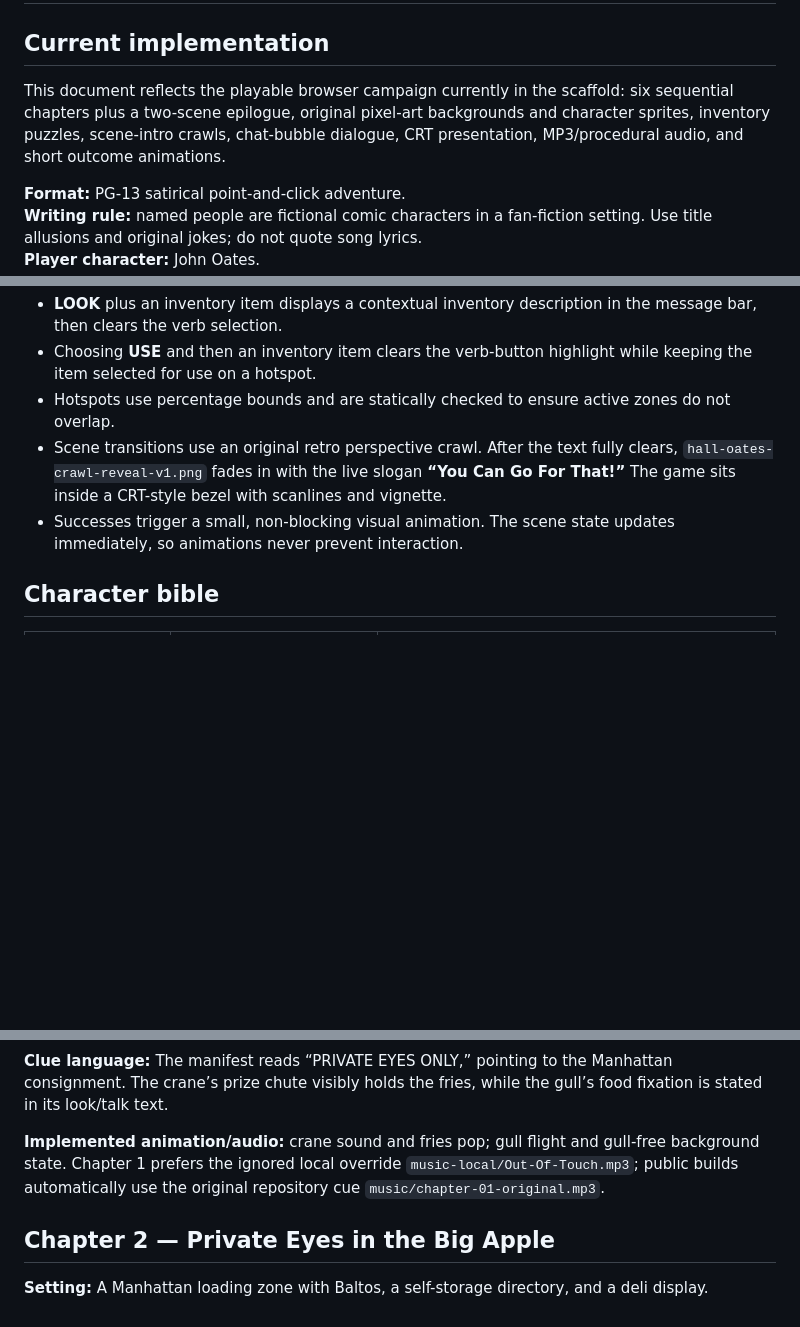
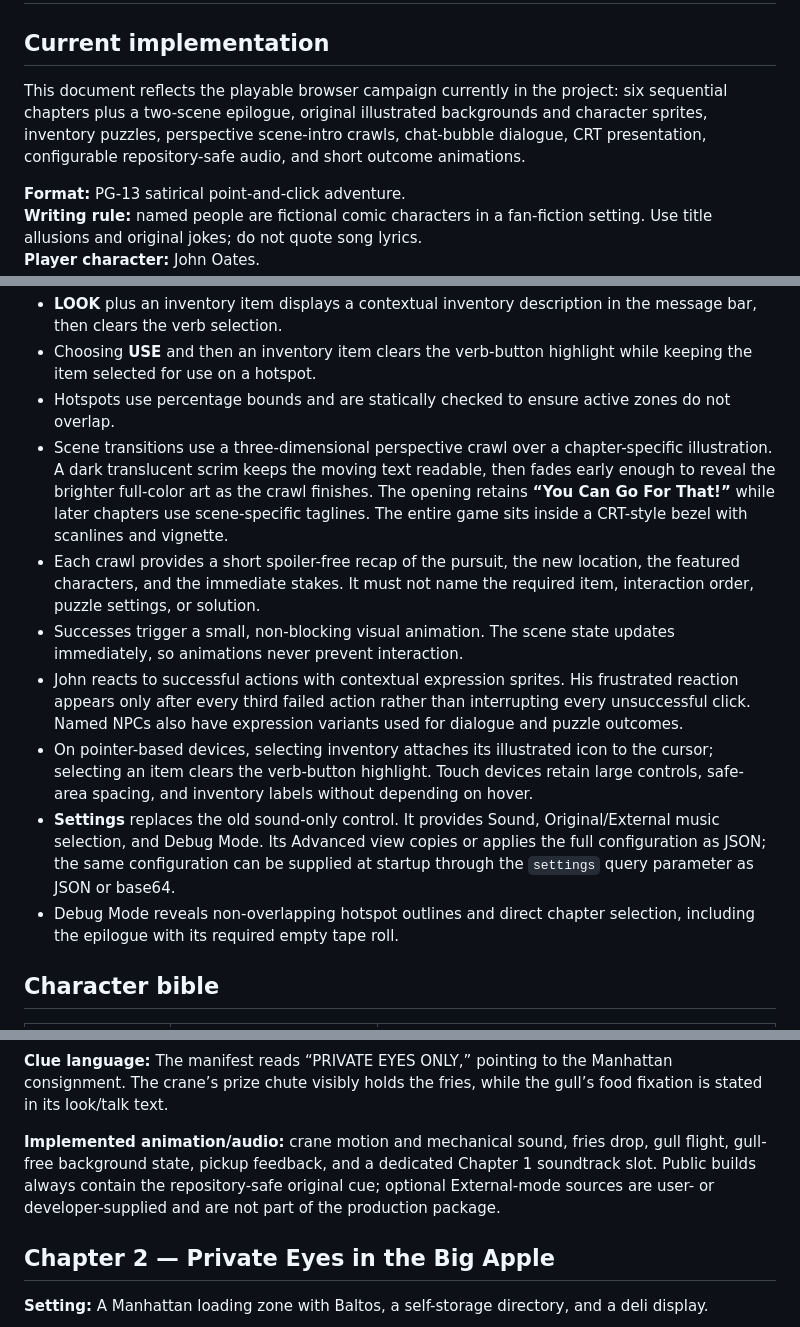
Before and after one commit to j-me/uhall-and-oates-the-game, a Markdown page: docs/uhall-oates-production-outline.md, 3 parts joined by grey strips. Rendered like a GitHub page; blank space fills up the shorter version.

```diff
--- a/docs/uhall-oates-production-outline.md
+++ b/docs/uhall-oates-production-outline.md
@@ -2,7 +2,7 @@
 
 ## Current implementation
 
-This document reflects the playable browser campaign currently in the scaffold: six sequential chapters plus a two-scene epilogue, original pixel-art backgrounds and character sprites, inventory puzzles, scene-intro crawls, chat-bubble dialogue, CRT presentation, MP3/procedural audio, and short outcome animations.
+This document reflects the playable browser campaign currently in the project: six sequential chapters plus a two-scene epilogue, original illustrated backgrounds and character sprites, inventory puzzles, perspective scene-intro crawls, chat-bubble dialogue, CRT presentation, configurable repository-safe audio, and short outcome animations.
 
 **Format:** PG-13 satirical point-and-click adventure.
 **Writing rule:** named people are fictional comic characters in a fan-fiction setting. Use title allusions and original jokes; do not quote song lyrics.
@@ -26,8 +26,13 @@ Daryl’s hidden counter-melody changes the broadcast from an agreement to a can
 - **LOOK** plus an inventory item displays a contextual inventory description in the message bar, then clears the verb selection.
 - Choosing **USE** and then an inventory item clears the verb-button highlight while keeping the item selected for use on a hotspot.
 - Hotspots use percentage bounds and are statically checked to ensure active zones do not overlap.
-- Scene transitions use an original retro perspective crawl. After the text fully clears, `hall-oates-crawl-reveal-v1.png` fades in with the live slogan **“You Can Go For That!”** The game sits inside a CRT-style bezel with scanlines and vignette.
+- Scene transitions use a three-dimensional perspective crawl over a chapter-specific illustration. A dark translucent scrim keeps the moving text readable, then fades early enough to reveal the brighter full-color art as the crawl finishes. The opening retains **“You Can Go For That!”** while later chapters use scene-specific taglines. The entire game sits inside a CRT-style bezel with scanlines and vignette.
+- Each crawl provides a short spoiler-free recap of the pursuit, the new location, the featured characters, and the immediate stakes. It must not name the required item, interaction order, puzzle settings, or solution.
 - Successes trigger a small, non-blocking visual animation. The scene state updates immediately, so animations never prevent interaction.
+- John reacts to successful actions with contextual expression sprites. His frustrated reaction appears only after every third failed action rather than interrupting every unsuccessful click. Named NPCs also have expression variants used for dialogue and puzzle outcomes.
+- On pointer-based devices, selecting inventory attaches its illustrated icon to the cursor; selecting an item clears the verb-button highlight. Touch devices retain large controls, safe-area spacing, and inventory labels without depending on hover.
+- **Settings** replaces the old sound-only control. It provides Sound, Original/External music selection, and Debug Mode. Its Advanced view copies or applies the full configuration as JSON; the same configuration can be supplied at startup through the `settings` query parameter as JSON or base64.
+- Debug Mode reveals non-overlapping hotspot outlines and direct chapter selection, including the epilogue with its required empty tape roll.
 
 ## Character bible
 
@@ -74,7 +79,7 @@ Daryl’s hidden counter-melody changes the broadcast from an agreement to a can
 
 **Clue language:** The manifest reads “PRIVATE EYES ONLY,” pointing to the Manhattan consignment. The crane’s prize chute visibly holds the fries, while the gull’s food fixation is stated in its look/talk text.
 
-**Implemented animation/audio:** crane sound and fries pop; gull flight and gull-free background state. Chapter 1 prefers the ignored local override `music-local/Out-Of-Touch.mp3`; public builds automatically use the original repository cue `music/chapter-01-original.mp3`.
+**Implemented animation/audio:** crane motion and mechanical sound, fries drop, gull flight, gull-free background state, pickup feedback, and a dedicated Chapter 1 soundtrack slot. Public builds always contain the repository-safe original cue; optional External-mode sources are user- or developer-supplied and are not part of the production package.
 
 ## Chapter 2 — Private Eyes in the Big Apple
 
```
Also changed, not shown: other parts of docs/uhall-oates-production-outline.md (+26 -16 lines).
